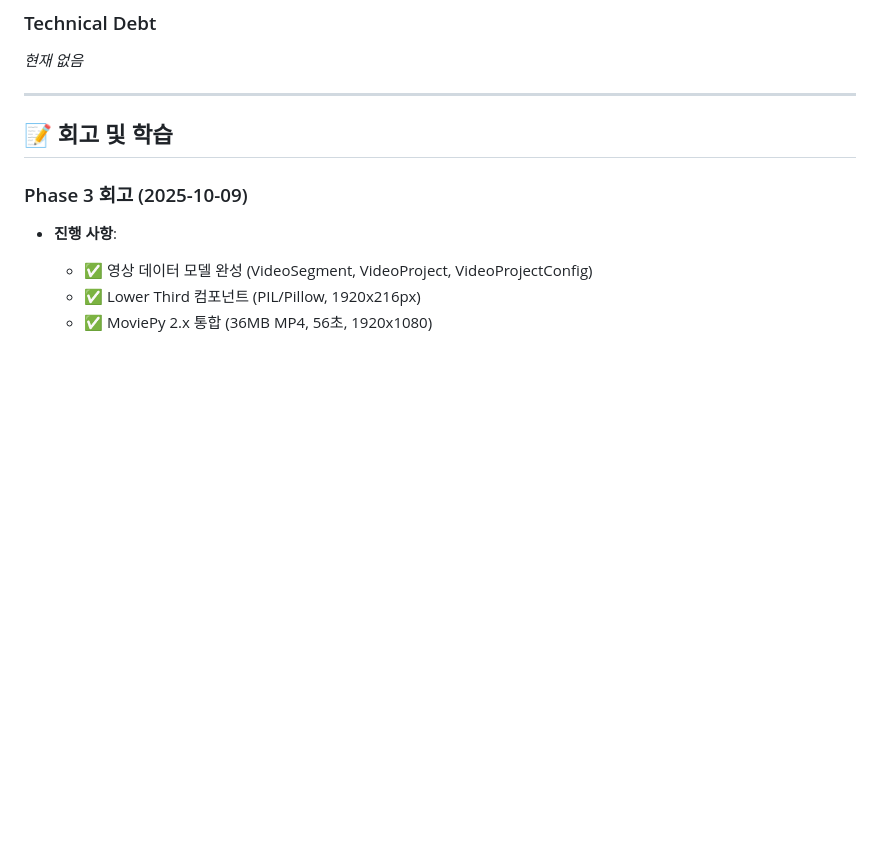
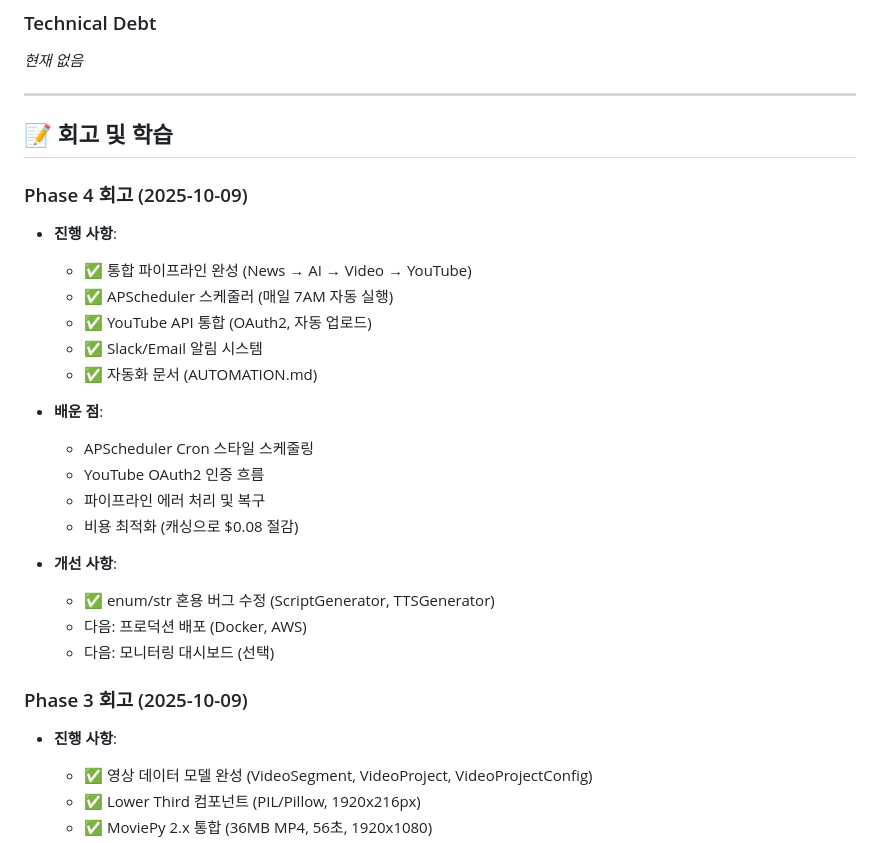
Before and after one commit to jeromwolf/itnews-flux, a Markdown page: TASKS.md, the part around one of its changes. GitHub-like rendering; blank space fills up the shorter version.

```diff
--- a/TASKS.md
+++ b/TASKS.md
@@ -358,6 +363,25 @@ _현재 없음_
 
 ## 📝 회고 및 학습
 
+### Phase 4 회고 (2025-10-09)
+- **진행 사항**:
+  - ✅ 통합 파이프라인 완성 (News → AI → Video → YouTube)
+  - ✅ APScheduler 스케줄러 (매일 7AM 자동 실행)
+  - ✅ YouTube API 통합 (OAuth2, 자동 업로드)
+  - ✅ Slack/Email 알림 시스템
+  - ✅ 자동화 문서 (AUTOMATION.md)
+
+- **배운 점**:
+  - APScheduler Cron 스타일 스케줄링
+  - YouTube OAuth2 인증 흐름
+  - 파이프라인 에러 처리 및 복구
+  - 비용 최적화 (캐싱으로 $0.08 절감)
+
+- **개선 사항**:
+  - ✅ enum/str 혼용 버그 수정 (ScriptGenerator, TTSGenerator)
+  - 다음: 프로덕션 배포 (Docker, AWS)
+  - 다음: 모니터링 대시보드 (선택)
+
 ### Phase 3 회고 (2025-10-09)
 - **진행 사항**:
   - ✅ 영상 데이터 모델 완성 (VideoSegment, VideoProject, VideoProjectConfig)
```
Also changed, not shown: other parts of TASKS.md (+34 -28 lines).
